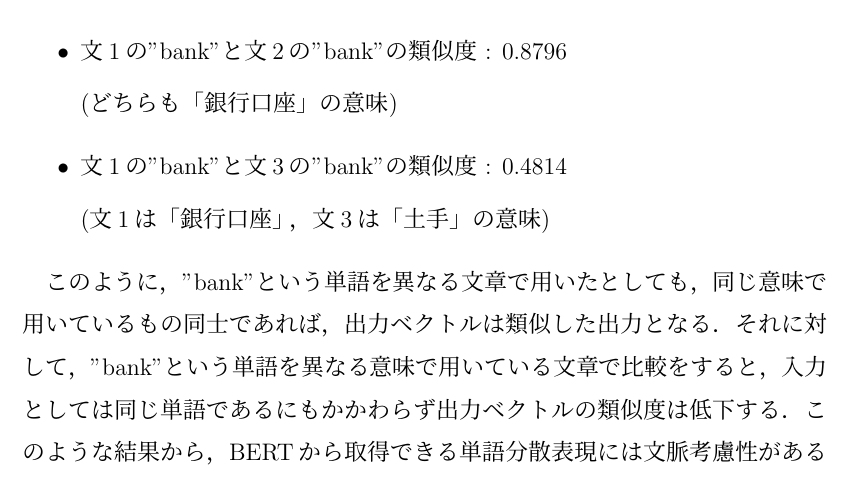
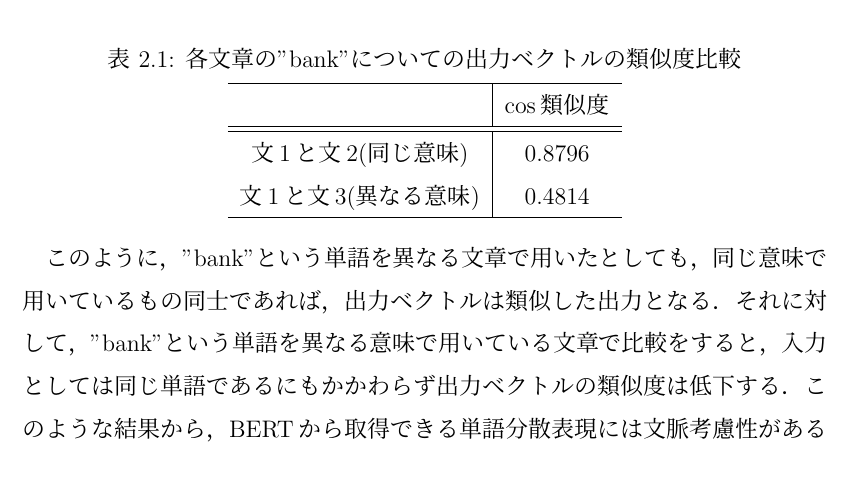
Before and after one commit to ray800naga/bpaper, a LaTeX thesis (thesis.tex, which reads document/2-related.tex): part of page 20 of 44, cut at the place of the change. Compiled offline with pLaTeX and dvipdfmx.

Commit message:
add table in bank_compare

```diff
--- a/document/2-related.tex
+++ b/document/2-related.tex
@@ -274,10 +274,3 @@
 		一対一で対応した分散表現であるが，
 		Bert Layerを繰り返し通すことで，
 		この分散表現が周囲の単語の影響を受けながら変化していくことになる．
-		各文章の"bank"に対応する出力ベクトルの間でコサイン類似度を算出すると以下のようになる．
-		\begin{itemize}
-			\item 文1の"bank"と文2の"bank"の類似度 : 0.8796
-			\par (どちらも「銀行口座」の意味)
-			\item 文1の"bank"と文3の"bank"の類似度 : 0.4814
-			\par (文1は「銀行口座」，文3は「土手」の意味)
-		\end{itemize}
@@ -284,3 +280,21 @@
+			\centering
+			\label{table:bank_compare}
+			\caption{各文章の"bank"についての出力ベクトルの類似度比較}
+			\begin{tabular}[H]{c|c}
+				\hline
+				& cos類似度 \\
+				\hline \hline
+				文1と文2(同じ意味) & 0.8796 \\
+				文1と文3(異なる意味) & 0.4814\\
+				\hline
+			\end{tabular}
+		\end{table}
+		% \begin{itemize}
+		% 	\item 文1の"bank"と文2の"bank"の類似度 : 0.8796
+		% 	\par (どちらも「銀行口座」の意味)
+		% 	\item 文1の"bank"と文3の"bank"の類似度 : 0.4814
+		% 	\par (文1は「銀行口座」，文3は「土手」の意味)
+		% \end{itemize}
 
 		このように，"bank"という単語を異なる文章で用いたとしても，
 		同じ意味で用いているもの同士であれば，出力ベクトルは類似した出力となる．
```
Also changed, not shown: thesis.pdf, document/2-related.tex (3 more changed lines).
